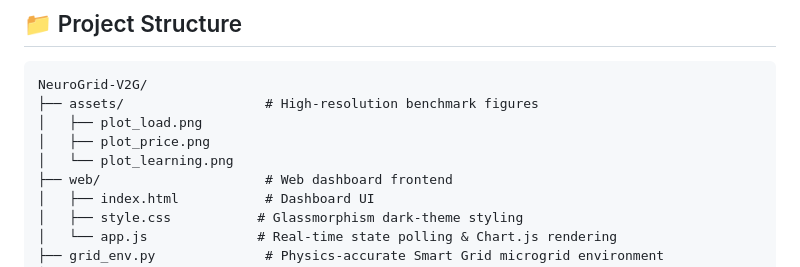
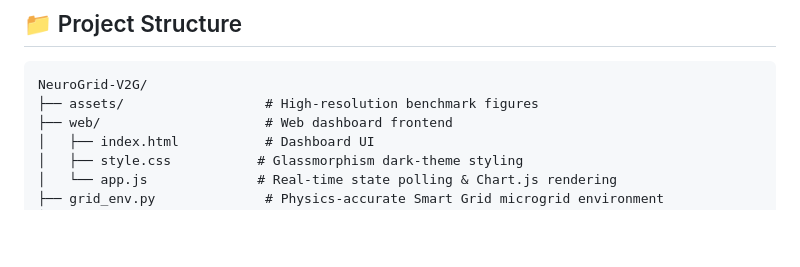
Before and after one commit to Saeidabsnjd/NeuroGrid-V2G, a Markdown page: README.md, the part around one of its changes. Drawn GitHub-style; blank space fills up the shorter version.

````diff
--- a/README.md
+++ b/README.md
@@ -106,9 +86,6 @@ Open your web browser and navigate to `http://localhost:8080` to launch the live
 ```text
 NeuroGrid-V2G/
 ├── assets/                  # High-resolution benchmark figures
-│   ├── plot_load.png
-│   ├── plot_price.png
-│   └── plot_learning.png
 ├── web/                     # Web dashboard frontend
 │   ├── index.html           # Dashboard UI
 │   ├── style.css           # Glassmorphism dark-theme styling
````
Also changed, not shown: other parts of README.md (+0 -20 lines).
